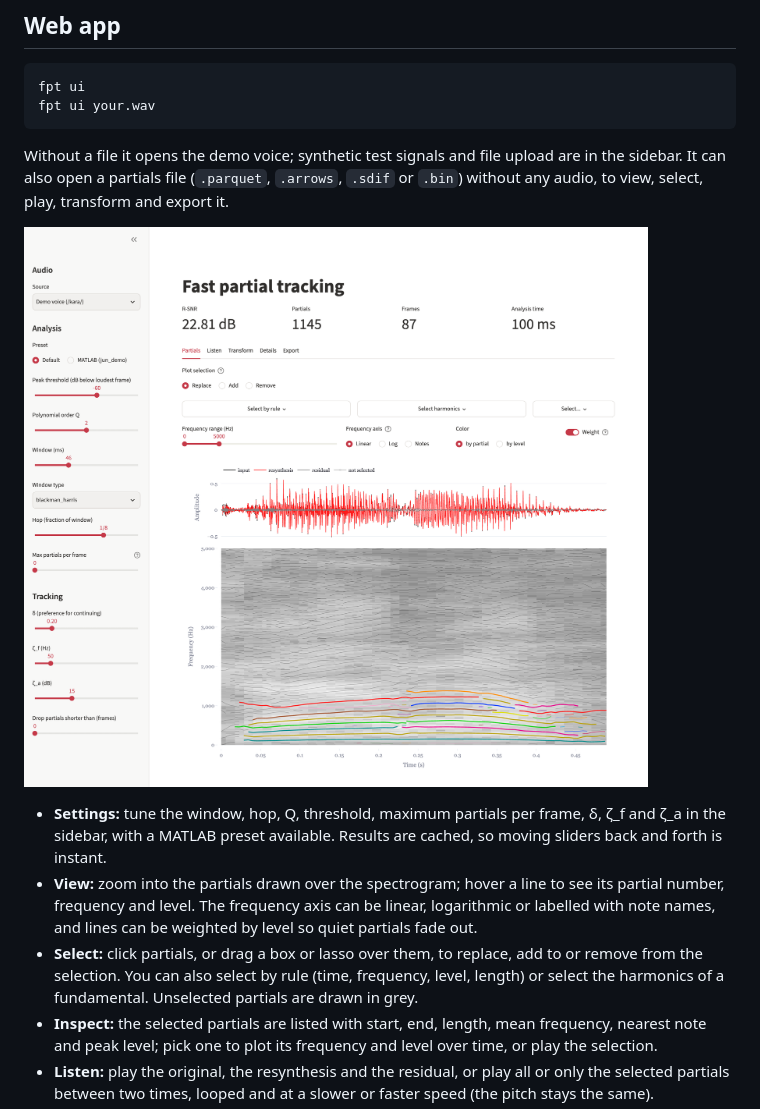
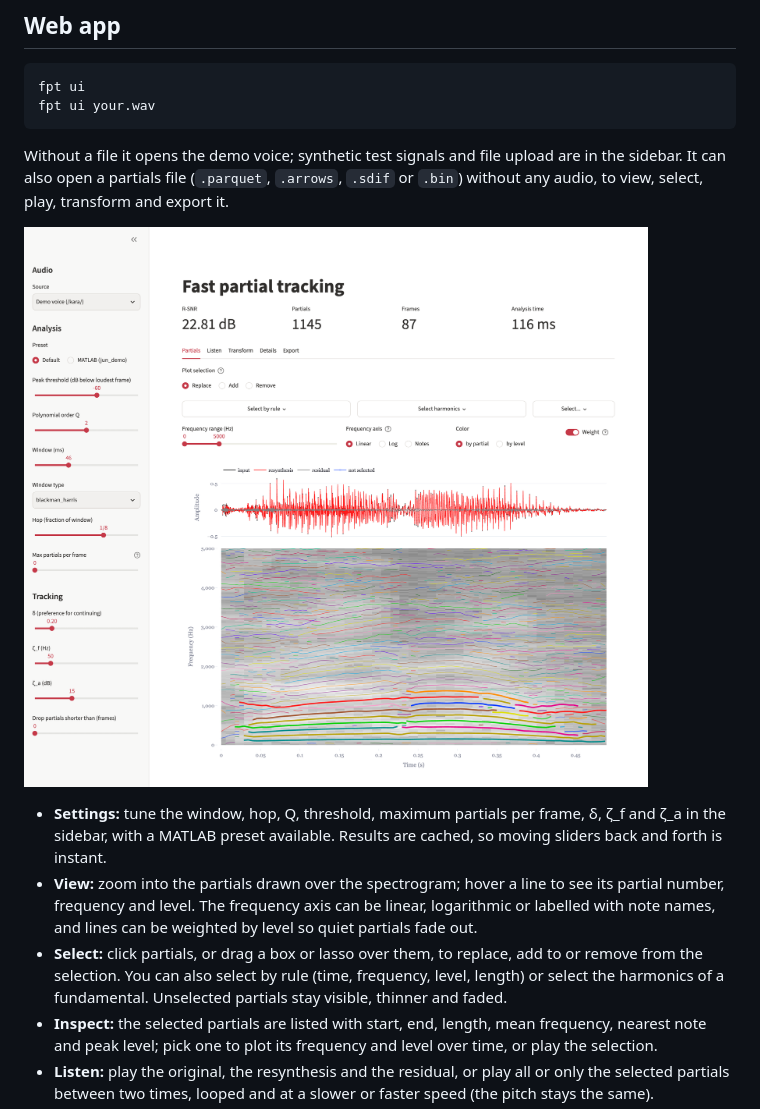
Before and after one commit to jundsp/fast-partial-tracking-py, a Markdown page: README.md, the part around the change. Drawn GitHub-style; pictures changed too: docs/assets/web_app_all_partials.png (added), docs/assets/web_app_selection.png (deleted).

```diff
--- a/README.md
+++ b/README.md
@@ -77,11 +77,11 @@ Without a file it opens the demo voice; synthetic test signals and file upload a
 sidebar. It can also open a partials file (`.parquet`, `.arrows`, `.sdif` or `.bin`) without
 any audio, to view, select, play, transform and export it.
 
-![The web app: settings in the sidebar, selection and display tools at the top, and the waveform above the partials, with a lasso selection of the voice's lower harmonics highlighted and the rest in grey](docs/assets/web_app_selection.png)
+![The web app: settings in the sidebar, selection and display tools at the top, and the waveform above the partials, every partial drawn, with a lasso selection of the voice's lower harmonics in front and the rest faded](docs/assets/web_app_all_partials.png)
 
 - **Settings:** tune the window, hop, Q, threshold, maximum partials per frame, δ, ζ_f and ζ_a in the sidebar, with a MATLAB preset available. Results are cached, so moving sliders back and forth is instant.
 - **View:** zoom into the partials drawn over the spectrogram; hover a line to see its partial number, frequency and level. The frequency axis can be linear, logarithmic or labelled with note names, and lines can be weighted by level so quiet partials fade out.
-- **Select:** click partials, or drag a box or lasso over them, to replace, add to or remove from the selection. You can also select by rule (time, frequency, level, length) or select the harmonics of a fundamental. Unselected partials are drawn in grey.
+- **Select:** click partials, or drag a box or lasso over them, to replace, add to or remove from the selection. You can also select by rule (time, frequency, level, length) or select the harmonics of a fundamental. Unselected partials stay visible, thinner and faded.
 - **Inspect:** the selected partials are listed with start, end, length, mean frequency, nearest note and peak level; pick one to plot its frequency and level over time, or play the selection.
 - **Listen:** play the original, the resynthesis and the residual, or play all or only the selected partials between two times, looped and at a slower or faster speed (the pitch stays the same).
 - **Transform:** pitch shift, time stretch or change the gain of all or only the selected partials and hear the result immediately.
```
Also changed, not shown: 2 other files.
